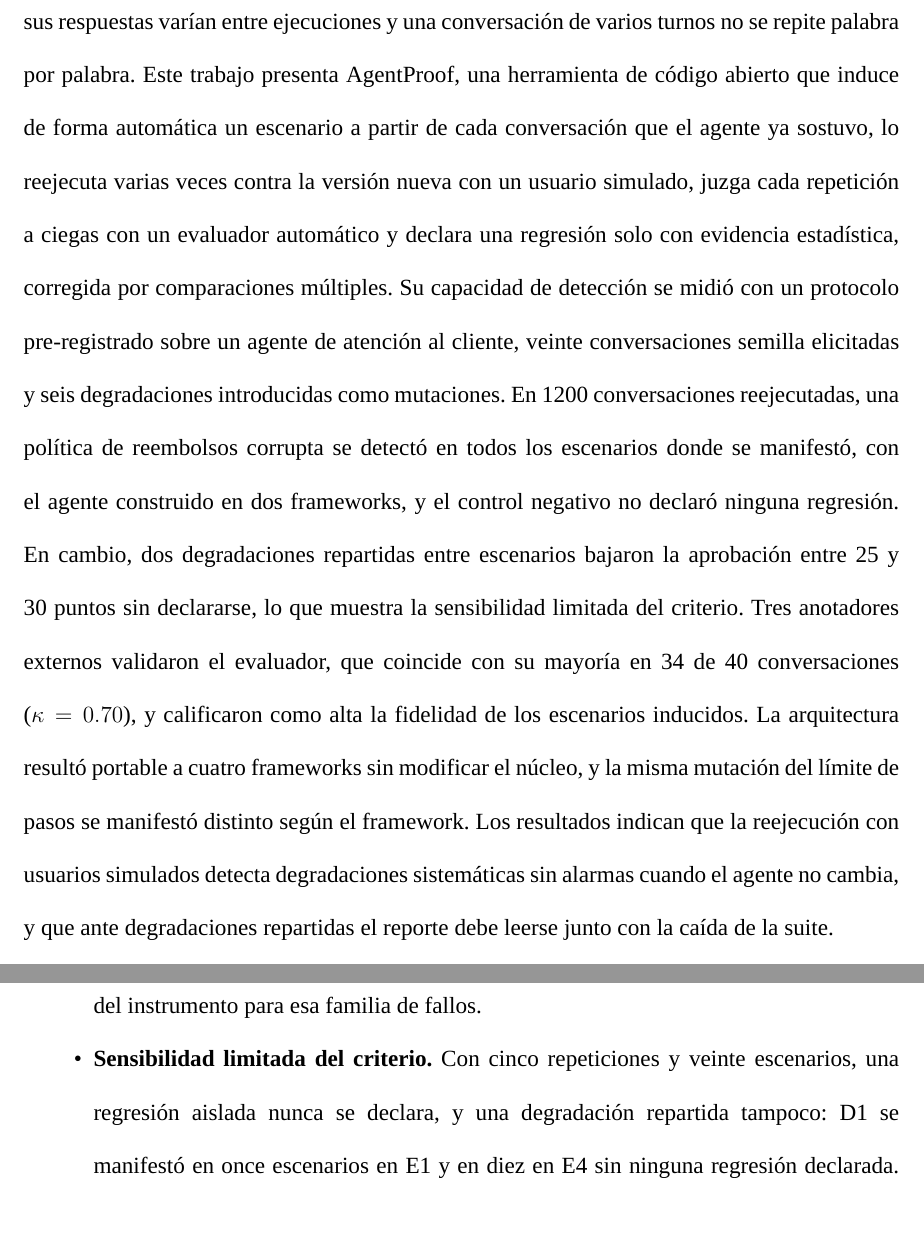
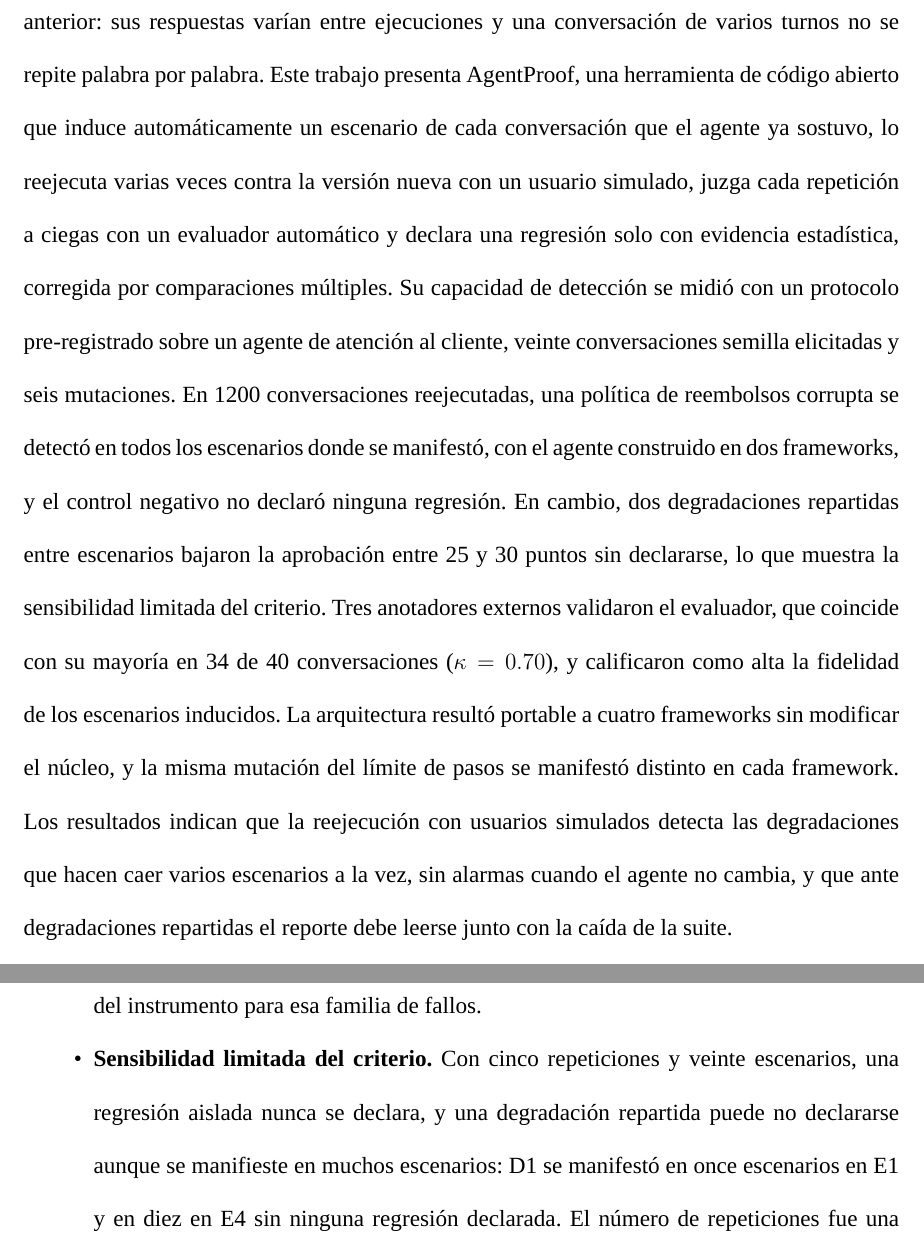
Before and after one commit to junilai/Agent_Proof, a LaTeX thesis (thesis/main.tex, which reads thesis/capitulos/07-conclusiones.tex, thesis/preliminares/resumen.tex): two parts of pages 5 and 84 of 91, joined at a grey line, cut so that both start at the same text, the shorter picture padded with empty space. Compiled offline with XeLaTeX; a missing font is replaced by an installed copy or a similar font; a LaTeX package or settings file that is missing is left out.

Commit message:
tesis: lo que se detecta, acotado a caídas simultáneas
El subtítulo y el cierre del resumen y el abstract decían que se detecta
lo que se manifiesta en varios escenarios, y D1 se manifestó en once sin
declararse. También corrige la referencia a la sección de portabilidad,
que está en el capítulo del prototipo.

```diff
--- a/thesis/capitulos/07-conclusiones.tex
+++ b/thesis/capitulos/07-conclusiones.tex
@@ -40,7 +40,7 @@ Las conclusiones anteriores valen dentro de un alcance que conviene decir con cl
   \item \textbf{Interacción elicitada, no tráfico de producción.} Las veinte conversaciones semilla las sostuvieron personas a partir de situaciones entregadas. Son variadas y en español, pero no representan la distribución de lo que piden los clientes de un sistema desplegado.
   \item \textbf{Degradaciones sintéticas.} Los operadores de mutación son cambios deliberados y aislados. D4 cambia a la vez tres parámetros de la política, y su detección completa no indica que se detectaría un cambio de uno solo. Las regresiones que ocurren en la práctica, como el cambio de versión de un modelo o un prompt reescrito, pueden ser más sutiles.
   \item \textbf{Operadores con poco efecto.} D2 y D5 casi no se manifestaron, porque el agente resistió las instrucciones que debían degradarlo. No permiten estimar la sensibilidad del instrumento para esa familia de fallos.
-  \item \textbf{Sensibilidad limitada del criterio.} Con cinco repeticiones y veinte escenarios, una regresión aislada nunca se declara, y una degradación repartida tampoco: D1 se manifestó en once escenarios en E1 y en diez en E4 sin ninguna regresión declarada. El número de repeticiones fue una elección de diseño, pero su consecuencia es una limitación real de la herramienta, no solo del experimento.
+  \item \textbf{Sensibilidad limitada del criterio.} Con cinco repeticiones y veinte escenarios, una regresión aislada nunca se declara, y una degradación repartida puede no declararse aunque se manifieste en muchos escenarios: D1 se manifestó en once escenarios en E1 y en diez en E4 sin ninguna regresión declarada. El número de repeticiones fue una elección de diseño, pero su consecuencia es una limitación real de la herramienta, no solo del experimento.
   \item \textbf{La referencia depende de reglas y de un segundo anotador no humano.} Las reglas del oráculo se validaron antes de los experimentos con el acuerdo entre el autor y Claude, que conocía las reglas, y así también se calibró la enmienda 2. La única medición humana independiente es la de los anotadores externos.
   \item \textbf{Replicación parcial.} E4 replica solo la familia A, en un framework. smolagents y CrewAI demuestran la portabilidad con una corrida de punta a punta, no con un experimento de detección completo.
   \item \textbf{Una validación humana acotada.} E2 y la auditoría se midieron sobre E1, con cuarenta trazas cada una y tres anotadores. En E3 las calificaciones se concentraron entre 4 y 5 y el $\alpha$ de Krippendorff fue negativo ($-0.20$): el desacuerdo observado supera al esperado por azar según esa distribución, y el coeficiente no aporta evidencia favorable de concordancia ajustada por azar. La fidelidad descansa en las calificaciones observadas, todas con mediana de al menos 4.
--- a/thesis/preliminares/resumen.tex
+++ b/thesis/preliminares/resumen.tex
@@ -4,7 +4,7 @@
 \caratula{RESUMEN}
 \begingroup\dobleesp
 \vspace{6pt}
-Cuando cambian el modelo, el prompt o las herramientas de un agente conversacional basado en LLM, no hay una forma establecida de saber si la nueva versión se comporta peor que la anterior: sus respuestas varían entre ejecuciones y una conversación de varios turnos no se repite palabra por palabra. Este trabajo presenta AgentProof, una herramienta de código abierto que induce de forma automática un escenario a partir de cada conversación que el agente ya sostuvo, lo reejecuta varias veces contra la versión nueva con un usuario simulado, juzga cada repetición a ciegas con un evaluador automático y declara una regresión solo con evidencia estadística, corregida por comparaciones múltiples. Su capacidad de detección se midió con un protocolo pre-registrado sobre un agente de atención al cliente, veinte conversaciones semilla elicitadas y seis degradaciones introducidas como mutaciones. En 1200 conversaciones reejecutadas, una política de reembolsos corrupta se detectó en todos los escenarios donde se manifestó, con el agente construido en dos frameworks, y el control negativo no declaró ninguna regresión. En cambio, dos degradaciones repartidas entre escenarios bajaron la aprobación entre 25 y 30 puntos sin declararse, lo que muestra la sensibilidad limitada del criterio. Tres anotadores externos validaron el evaluador, que coincide con su mayoría en 34 de 40 conversaciones ($\kappa = 0.70$), y calificaron como alta la fidelidad de los escenarios inducidos. La arquitectura resultó portable a cuatro frameworks sin modificar el núcleo, y la misma mutación del límite de pasos se manifestó distinto según el framework. Los resultados indican que la reejecución con usuarios simulados detecta degradaciones sistemáticas sin alarmas cuando el agente no cambia, y que ante degradaciones repartidas el reporte debe leerse junto con la caída de la suite.
+Cuando cambian el modelo, el prompt o las herramientas de un agente conversacional basado en LLM, no hay una forma establecida de saber si la nueva versión se comporta peor que la anterior: sus respuestas varían entre ejecuciones y una conversación de varios turnos no se repite palabra por palabra. Este trabajo presenta AgentProof, una herramienta de código abierto que induce automáticamente un escenario de cada conversación que el agente ya sostuvo, lo reejecuta varias veces contra la versión nueva con un usuario simulado, juzga cada repetición a ciegas con un evaluador automático y declara una regresión solo con evidencia estadística, corregida por comparaciones múltiples. Su capacidad de detección se midió con un protocolo pre-registrado sobre un agente de atención al cliente, veinte conversaciones semilla elicitadas y seis mutaciones. En 1200 conversaciones reejecutadas, una política de reembolsos corrupta se detectó en todos los escenarios donde se manifestó, con el agente construido en dos frameworks, y el control negativo no declaró ninguna regresión. En cambio, dos degradaciones repartidas entre escenarios bajaron la aprobación entre 25 y 30 puntos sin declararse, lo que muestra la sensibilidad limitada del criterio. Tres anotadores externos validaron el evaluador, que coincide con su mayoría en 34 de 40 conversaciones ($\kappa = 0.70$), y calificaron como alta la fidelidad de los escenarios inducidos. La arquitectura resultó portable a cuatro frameworks sin modificar el núcleo, y la misma mutación del límite de pasos se manifestó distinto en cada framework. Los resultados indican que la reejecución con usuarios simulados detecta las degradaciones que hacen caer varios escenarios a la vez, sin alarmas cuando el agente no cambia, y que ante degradaciones repartidas el reporte debe leerse junto con la caída de la suite.
 \par\vspace{6pt}
 \textbf{Palabras clave:} agentes basados en LLM, detección de regresiones, usuarios simulados, LLM como evaluador, pruebas de mutación, inducción de escenarios, conversaciones multi-turno, pre-registro.
 \par
```
Also changed, not shown: thesis/capitulos/06-resultados.tex (+1 -1 lines), thesis/preliminares/abstract.tex (+1 -1 lines), thesis/capitulos/07-conclusiones.tex (2 more changed lines).
